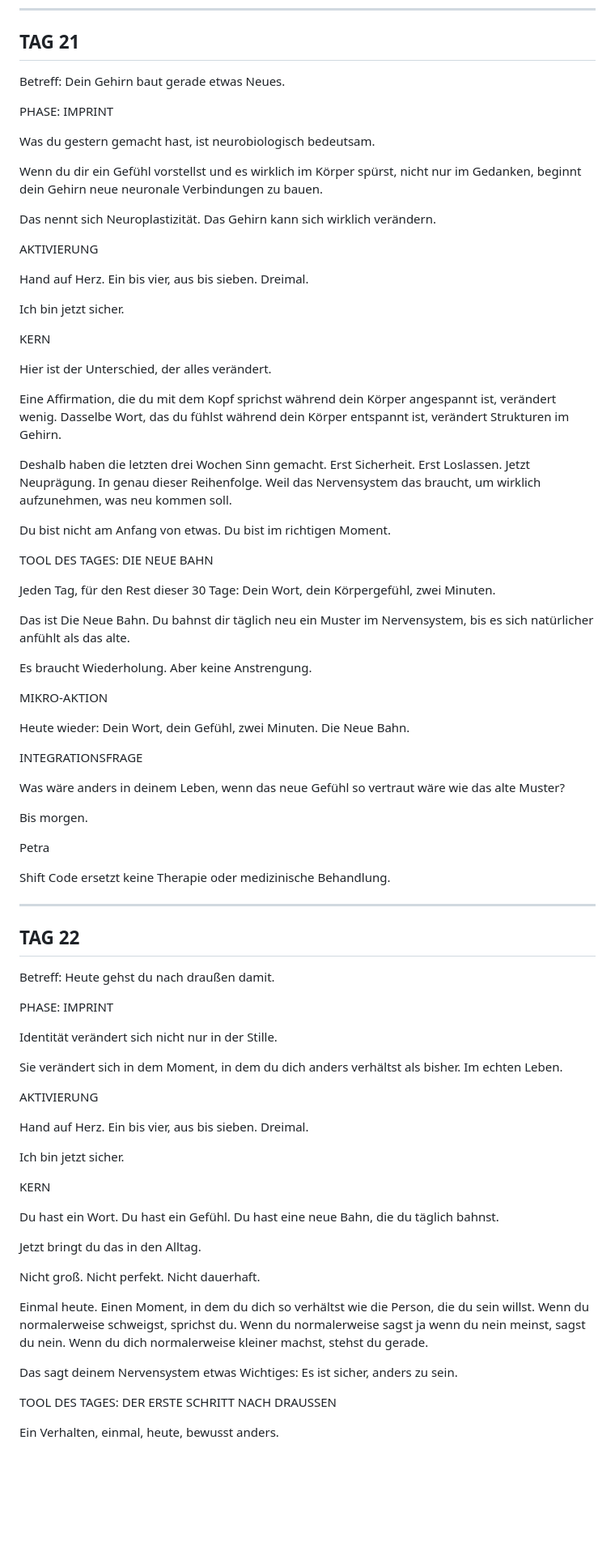
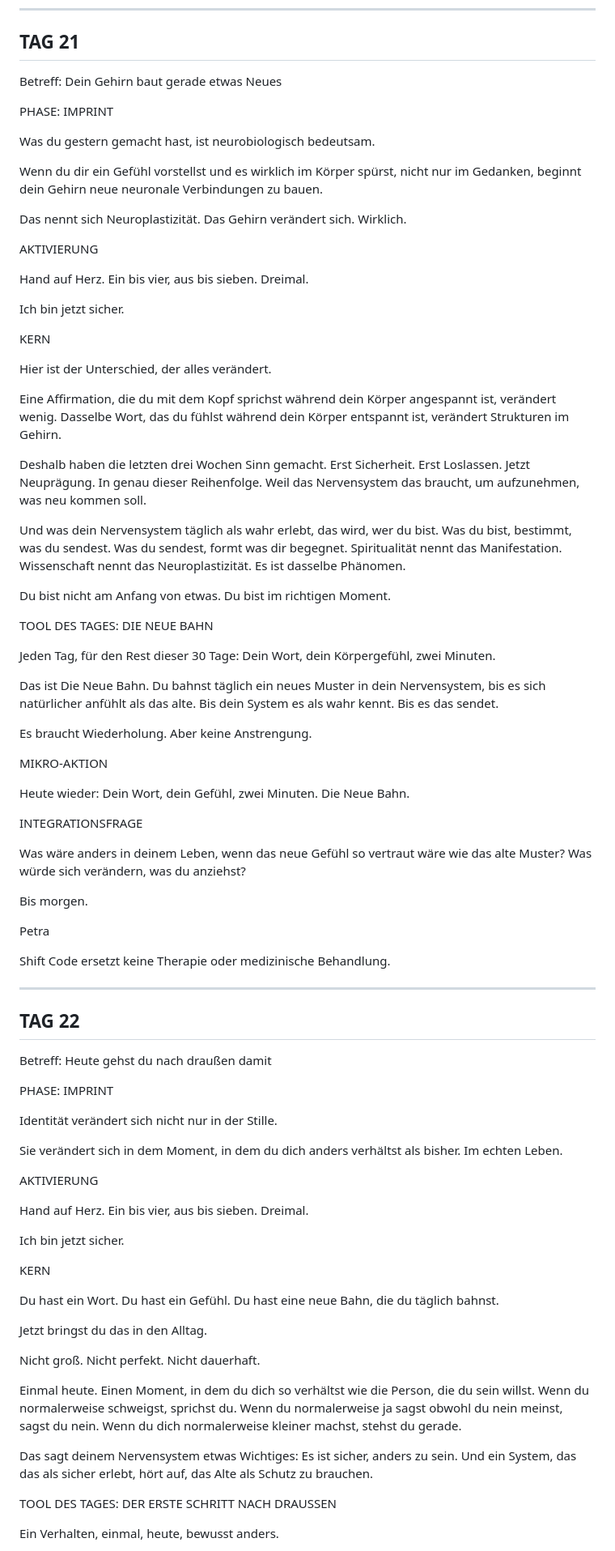
Before and after one commit to realistisch2020-sys/FEMCODE-Gehirn, a Markdown page: outputs/SC-protokoll-tag18-23.md, the part around one of its changes. Shown at 81% size. GitHub-like rendering; blank space fills up the shorter version.

```diff
--- a/outputs/SC-protokoll-tag18-23.md
+++ b/outputs/SC-protokoll-tag18-23.md
@@ -171,7 +177,7 @@ Shift Code ersetzt keine Therapie oder medizinische Behandlung.
 
 ## TAG 21
 
-Betreff: Dein Gehirn baut gerade etwas Neues.
+Betreff: Dein Gehirn baut gerade etwas Neues
 
 PHASE: IMPRINT
 
@@ -179,7 +185,7 @@ Was du gestern gemacht hast, ist neurobiologisch bedeutsam.
 
 Wenn du dir ein Gefühl vorstellst und es wirklich im Körper spürst, nicht nur im Gedanken, beginnt dein Gehirn neue neuronale Verbindungen zu bauen.
 
-Das nennt sich Neuroplastizität. Das Gehirn kann sich wirklich verändern.
+Das nennt sich Neuroplastizität. Das Gehirn verändert sich. Wirklich.
 
 AKTIVIERUNG
 
@@ -193,7 +199,9 @@ Hier ist der Unterschied, der alles verändert.
 
 Eine Affirmation, die du mit dem Kopf sprichst während dein Körper angespannt ist, verändert wenig. Dasselbe Wort, das du fühlst während dein Körper entspannt ist, verändert Strukturen im Gehirn.
 
-Deshalb haben die letzten drei Wochen Sinn gemacht. Erst Sicherheit. Erst Loslassen. Jetzt Neuprägung. In genau dieser Reihenfolge. Weil das Nervensystem das braucht, um wirklich aufzunehmen, was neu kommen soll.
+Deshalb haben die letzten drei Wochen Sinn gemacht. Erst Sicherheit. Erst Loslassen. Jetzt Neuprägung. In genau dieser Reihenfolge. Weil das Nervensystem das braucht, um aufzunehmen, was neu kommen soll.
+
+Und was dein Nervensystem täglich als wahr erlebt, das wird, wer du bist. Was du bist, bestimmt, was du sendest. Was du sendest, formt was dir begegnet. Spiritualität nennt das Manifestation. Wissenschaft nennt das Neuroplastizität. Es ist dasselbe Phänomen.
 
 Du bist nicht am Anfang von etwas. Du bist im richtigen Moment.
 
@@ -201,7 +209,7 @@ TOOL DES TAGES: DIE NEUE BAHN
 
 Jeden Tag, für den Rest dieser 30 Tage: Dein Wort, dein Körpergefühl, zwei Minuten.
 
-Das ist Die Neue Bahn. Du bahnst dir täglich neu ein Muster im Nervensystem, bis es sich natürlicher anfühlt als das alte.
+Das ist Die Neue Bahn. Du bahnst täglich ein neues Muster in dein Nervensystem, bis es sich natürlicher anfühlt als das alte. Bis dein System es als wahr kennt. Bis es das sendet.
 
 Es braucht Wiederholung. Aber keine Anstrengung.
 
@@ -211,7 +219,7 @@ Heute wieder: Dein Wort, dein Gefühl, zwei Minuten. Die Neue Bahn.
 
 INTEGRATIONSFRAGE
 
-Was wäre anders in deinem Leben, wenn das neue Gefühl so vertraut wäre wie das alte Muster?
+Was wäre anders in deinem Leben, wenn das neue Gefühl so vertraut wäre wie das alte Muster? Was würde sich verändern, was du anziehst?
 
 Bis morgen.
 
@@ -225,7 +233,7 @@ Shift Code ersetzt keine Therapie oder medizinische Behandlung.
 
 ## TAG 22
 
-Betreff: Heute gehst du nach draußen damit.
+Betreff: Heute gehst du nach draußen damit
 
 PHASE: IMPRINT
 
@@ -243,13 +251,13 @@ KERN
 
 Du hast ein Wort. Du hast ein Gefühl. Du hast eine neue Bahn, die du täglich bahnst.
 
-Jetzt bringt du das in den Alltag.
+Jetzt bringst du das in den Alltag.
 
 Nicht groß. Nicht perfekt. Nicht dauerhaft.
 
-Einmal heute. Einen Moment, in dem du dich so verhältst wie die Person, die du sein willst. Wenn du normalerweise schweigst, sprichst du. Wenn du normalerweise sagst ja wenn du nein meinst, sagst du nein. Wenn du dich normalerweise kleiner machst, stehst du gerade.
+Einmal heute. Einen Moment, in dem du dich so verhältst wie die Person, die du sein willst. Wenn du normalerweise schweigst, sprichst du. Wenn du normalerweise ja sagst obwohl du nein meinst, sagst du nein. Wenn du dich normalerweise kleiner machst, stehst du gerade.
 
-Das sagt deinem Nervensystem etwas Wichtiges: Es ist sicher, anders zu sein.
+Das sagt deinem Nervensystem etwas Wichtiges: Es ist sicher, anders zu sein. Und ein System, das das als sicher erlebt, hört auf, das Alte als Schutz zu brauchen.
 
 TOOL DES TAGES: DER ERSTE SCHRITT NACH DRAUSSEN
 
```
Also changed, not shown: other parts of outputs/SC-protokoll-tag18-23.md (+33 -25 lines).
